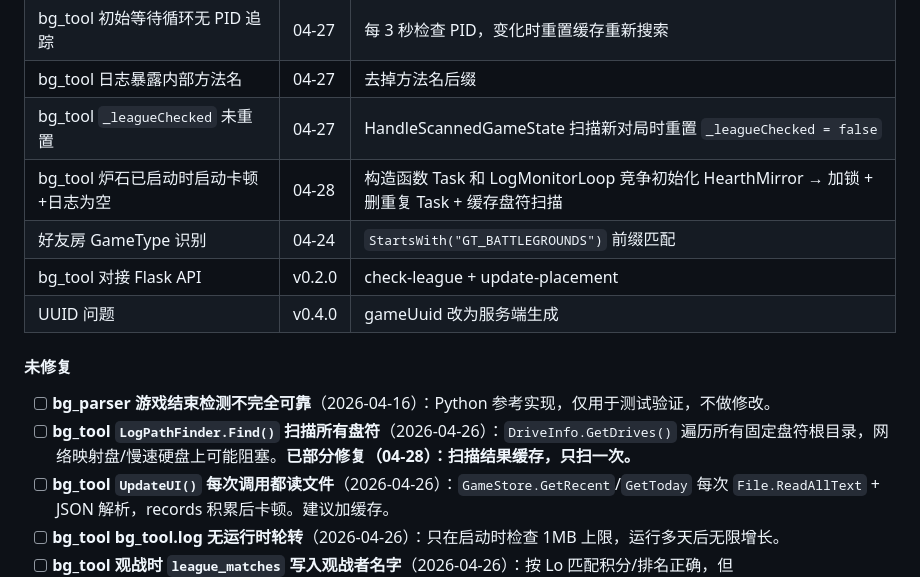
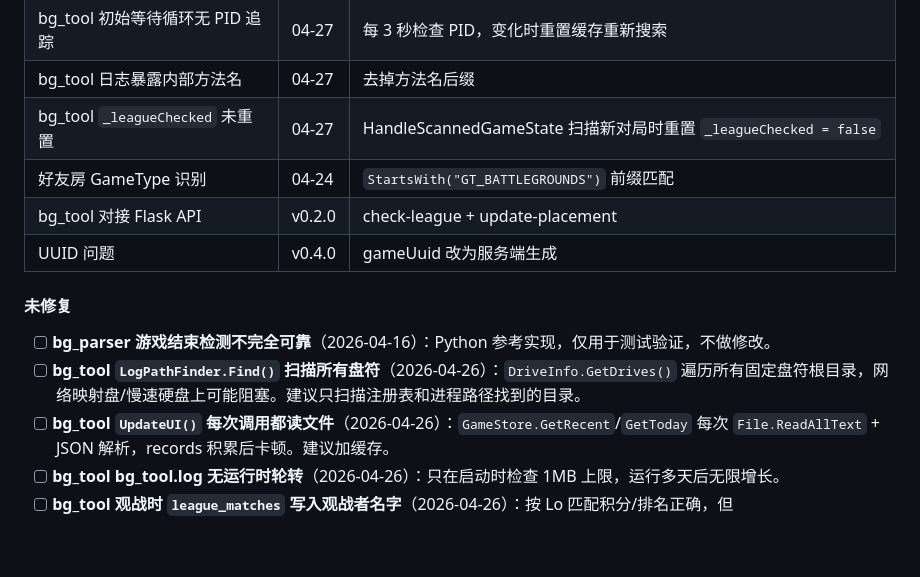
Before and after one commit to iceshoesss/HDT_BGTracker, a Markdown page: DEV_NOTES.md, the part around the change. Rendered like a GitHub page; blank space fills up the shorter version.

Commit message:
Revert "docs: DEV_NOTES 记录炉石已启动时卡顿修复"
This reverts commit b3d3ac25616c76e5fd416085bad32af99ce88754.

```diff
--- a/DEV_NOTES.md
+++ b/DEV_NOTES.md
@@ -571,7 +571,6 @@ python bg_parser/bg_parser.py
 | bg_tool 初始等待循环无 PID 追踪 | 04-27 | 每 3 秒检查 PID，变化时重置缓存重新搜索 |
 | bg_tool 日志暴露内部方法名 | 04-27 | 去掉方法名后缀 |
 | bg_tool `_leagueChecked` 未重置 | 04-27 | HandleScannedGameState 扫描新对局时重置 `_leagueChecked = false` |
-| bg_tool 炉石已启动时启动卡顿+日志为空 | 04-28 | 构造函数 Task 和 LogMonitorLoop 竞争初始化 HearthMirror → 加锁 + 删重复 Task + 缓存盘符扫描 |
 | 好友房 GameType 识别 | 04-24 | `StartsWith("GT_BATTLEGROUNDS")` 前缀匹配 |
 | bg_tool 对接 Flask API | v0.2.0 | check-league + update-placement |
 | UUID 问题 | v0.4.0 | gameUuid 改为服务端生成 |
@@ -579,7 +578,7 @@ python bg_parser/bg_parser.py
 #### 未修复
 
 - [ ] **bg_parser 游戏结束检测不完全可靠**（2026-04-16）：Python 参考实现，仅用于测试验证，不做修改。
-- [ ] **bg_tool `LogPathFinder.Find()` 扫描所有盘符**（2026-04-26）：`DriveInfo.GetDrives()` 遍历所有固定盘符根目录，网络映射盘/慢速硬盘上可能阻塞。**已部分修复（04-28）：扫描结果缓存，只扫一次。**
+- [ ] **bg_tool `LogPathFinder.Find()` 扫描所有盘符**（2026-04-26）：`DriveInfo.GetDrives()` 遍历所有固定盘符根目录，网络映射盘/慢速硬盘上可能阻塞。建议只扫描注册表和进程路径找到的目录。
 - [ ] **bg_tool `UpdateUI()` 每次调用都读文件**（2026-04-26）：`GameStore.GetRecent`/`GetToday` 每次 `File.ReadAllText` + JSON 解析，records 积累后卡顿。建议加缓存。
 - [ ] **bg_tool bg_tool.log 无运行时轮转**（2026-04-26）：只在启动时检查 1MB 上限，运行多天后无限增长。
 - [ ] **bg_tool 观战时 `league_matches` 写入观战者名字**（2026-04-26）：按 Lo 匹配积分/排名正确，但 battleTag/displayName 是观战者。修复方向：服务端从 player_records 按 accountIdLo 查库。
```
